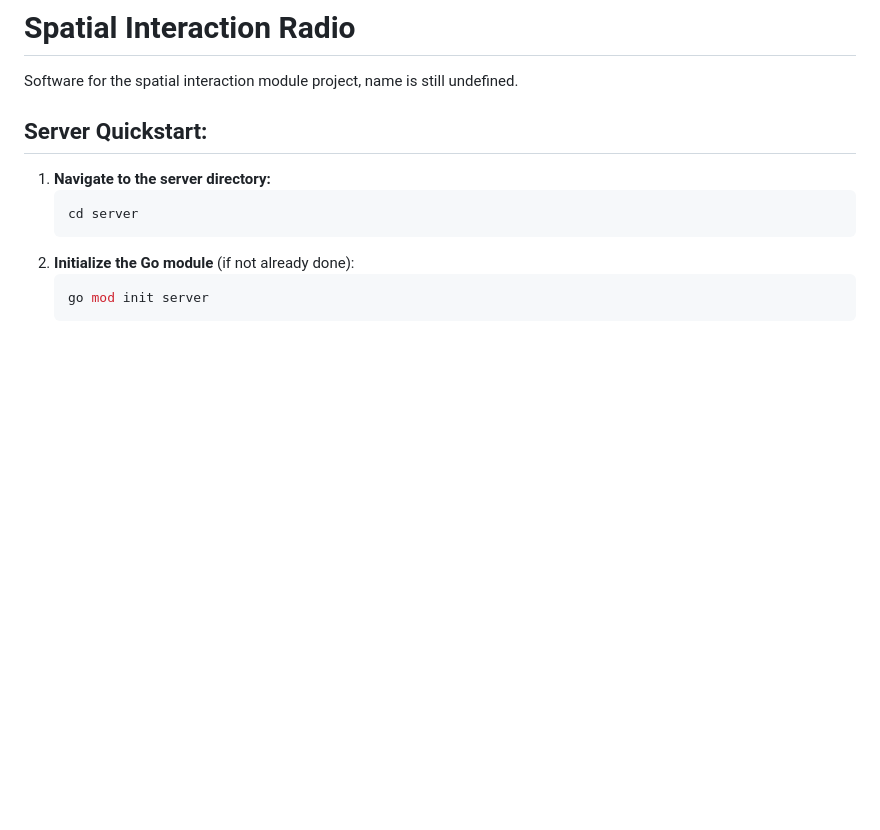
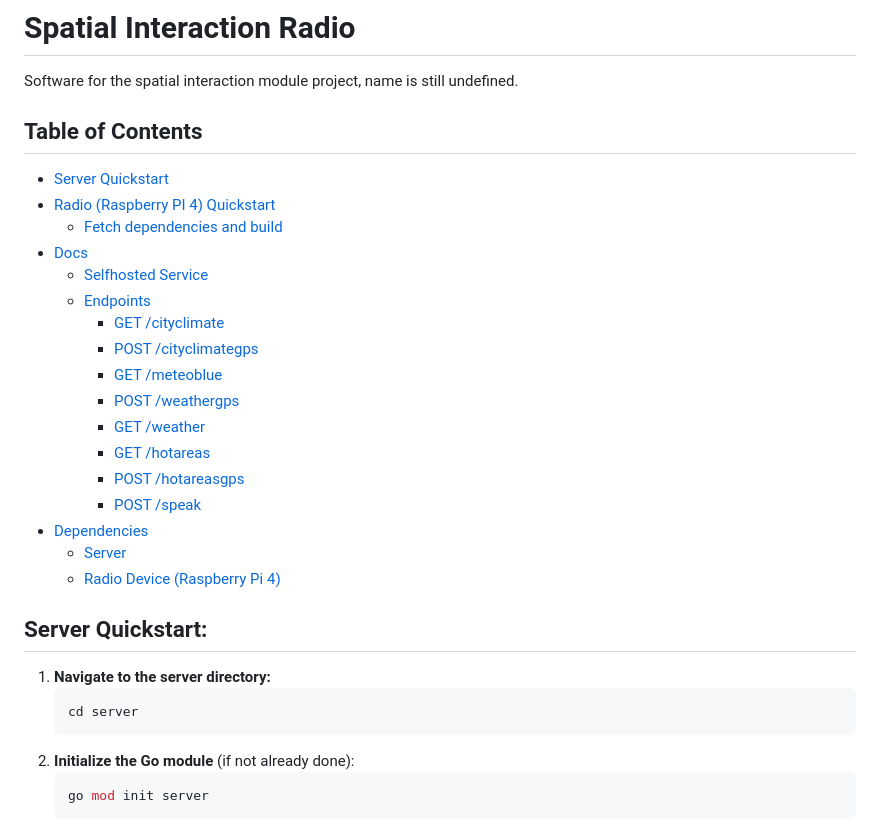
Before and after one commit to salernoelia/Wera, a Markdown page: README.md, the part around the change. GitHub-like rendering; blank space fills up the shorter version.

```diff
--- a/README.md
+++ b/README.md
@@ -1,6 +1,26 @@
 # Spatial Interaction Radio
 
 Software for the spatial interaction module project, name is still undefined.
+
+## Table of Contents
+
+- [Server Quickstart](#server-quickstart)
+- [Radio (Raspberry PI 4) Quickstart](#radio-raspberry-pi-4-quickstart)
+  - [Fetch dependencies and build](#fetch-dependencies-and-build)
+- [Docs](#docs)
+  - [Selfhosted Service](#selfhosted-service)
+  - [Endpoints](#endpoints)
+    - [GET /cityclimate](#get-cityclimate)
+    - [POST /cityclimategps](#post-cityclimategps)
+    - [GET /meteoblue](#get-meteoblue)
+    - [POST /weathergps](#post-weathergps)
+    - [GET /weather](#get-weather)
+    - [GET /hotareas](#get-hotareas)
+    - [POST /hotareasgps](#post-hotareasgps)
+    - [POST /speak](#post-speak)
+- [Dependencies](#dependencies)
+  - [Server](#server-1)
+  - [Radio Device (Raspberry Pi 4)](#radio-device-raspberry-pi-4)
 
 ## Server Quickstart:
 
```
